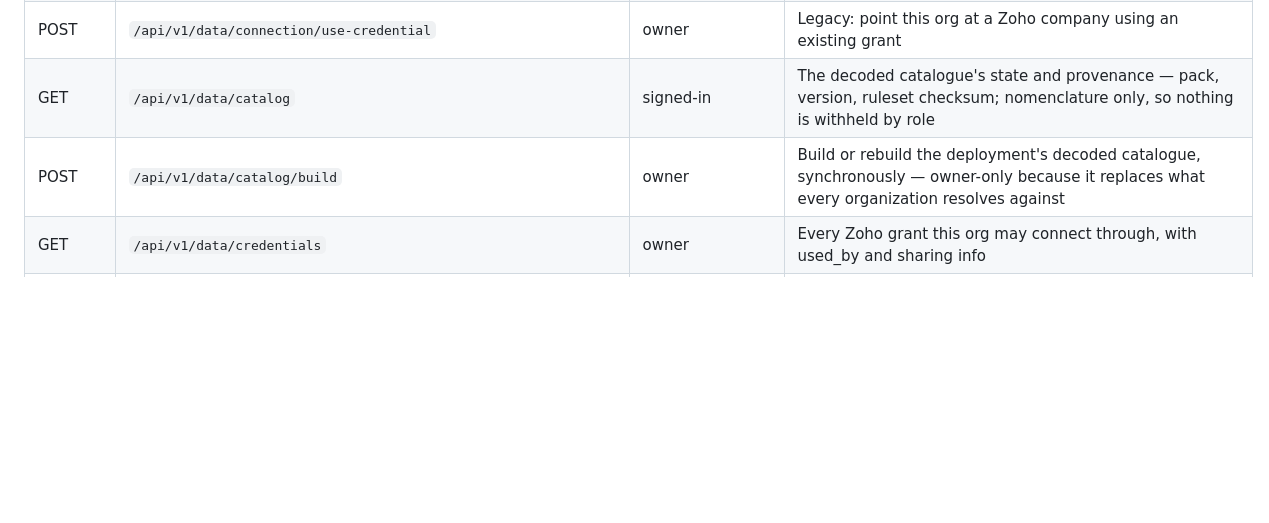
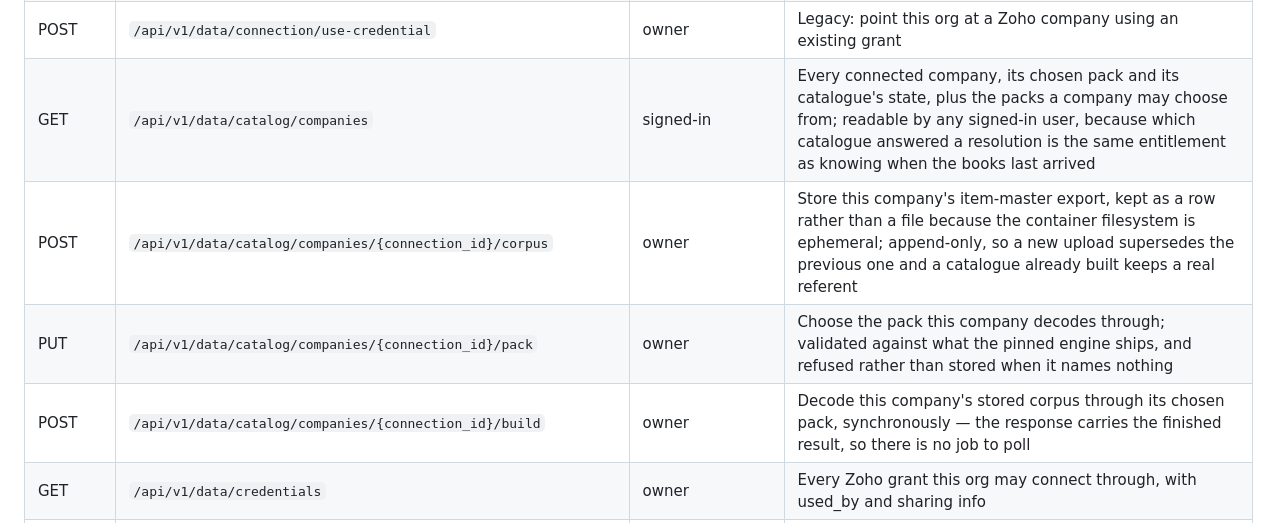
Before and after one commit to srisankethu/pie-portal, a Markdown page: docs/user-flows.md, the part around the change. GitHub-like rendering; blank space fills up the shorter version.

Commit message:
Put the per-company catalogue endpoints in the flow appendix
PR #188 replaced the deployment-wide decoded catalogue with a per-company one:
`GET /api/v1/data/catalog` and `POST /api/v1/data/catalog/build` are gone, and
four endpoints under `/api/v1/data/catalog/companies` took their place. The
appendix in `docs/user-flows.md` still named the two that no longer exist and
named none of the four that do, so `test_endpoint_inventory.py` failed in both
directions at once — mounted-but-undocumented and documented-but-not-mounted.

Deterministic, unlike the ordering bug fixed in the commit before this one, and
failing on `main` for everyone.

The rows are written from each endpoint's own guard and docstring rather than
from the diff: `catalog/companies` reads under `current_principal` and the
other three under `require_owner`, and the purpose column says what each one
does in the words the code uses — append-only corpus storage because the
container filesystem is ephemeral, a pack validated against what the pinned
engine ships, a synchronous build whose response carries the finished result.

Redundancy & SOLID self-review — docs/user-flows.md

Capability search run: yes — checked whether the doc's prose had gone stale
alongside its table (`rg -n 'catalog' docs/user-flows.md`). The other mentions
are a different catalogue: the connector catalog at
`GET /api/v1/connections/catalog`, the item-line placement queue at
`/insight/catalogue`, and the master-health CLI. None describes the endpoints
#188 moved, so the table is the whole of it.
Near-matches found: n/a. Duplicate scan: not run. Invariant checks (§1):
clean — documentation only. Below the size floor (§7): yes.

Verdict: APPROVED

```diff
--- a/docs/user-flows.md
+++ b/docs/user-flows.md
@@ -1612,8 +1612,10 @@ shims, are mounted but are not flows and are not listed here.
 | PUT | `/api/v1/data/connection` | owner | Legacy: connect/replace the org's Zoho credentials in one call; response pings, never echoes secrets |
 | DELETE | `/api/v1/data/connection` | owner | Legacy: unlink the Zoho connection; read-model rows untouched |
 | POST | `/api/v1/data/connection/use-credential` | owner | Legacy: point this org at a Zoho company using an existing grant |
-| GET | `/api/v1/data/catalog` | signed-in | The decoded catalogue's state and provenance — pack, version, ruleset checksum; nomenclature only, so nothing is withheld by role |
-| POST | `/api/v1/data/catalog/build` | owner | Build or rebuild the deployment's decoded catalogue, synchronously — owner-only because it replaces what every organization resolves against |
+| GET | `/api/v1/data/catalog/companies` | signed-in | Every connected company, its chosen pack and its catalogue's state, plus the packs a company may choose from; readable by any signed-in user, because which catalogue answered a resolution is the same entitlement as knowing when the books last arrived |
+| POST | `/api/v1/data/catalog/companies/{connection_id}/corpus` | owner | Store this company's item-master export, kept as a row rather than a file because the container filesystem is ephemeral; append-only, so a new upload supersedes the previous one and a catalogue already built keeps a real referent |
+| PUT | `/api/v1/data/catalog/companies/{connection_id}/pack` | owner | Choose the pack this company decodes through; validated against what the pinned engine ships, and refused rather than stored when it names nothing |
+| POST | `/api/v1/data/catalog/companies/{connection_id}/build` | owner | Decode this company's stored corpus through its chosen pack, synchronously — the response carries the finished result, so there is no job to poll |
 | GET | `/api/v1/data/credentials` | owner | Every Zoho grant this org may connect through, with used_by and sharing info |
 | GET | `/api/v1/data/credentials/{credential_id}/organizations` | owner | Live list of Zoho companies one grant reaches, marked already_connected (502 if Zoho rejects it) |
 | POST | `/api/v1/data/credentials/{credential_id}/share` | owner | Full-replace which other organizations may connect through this grant |
```
